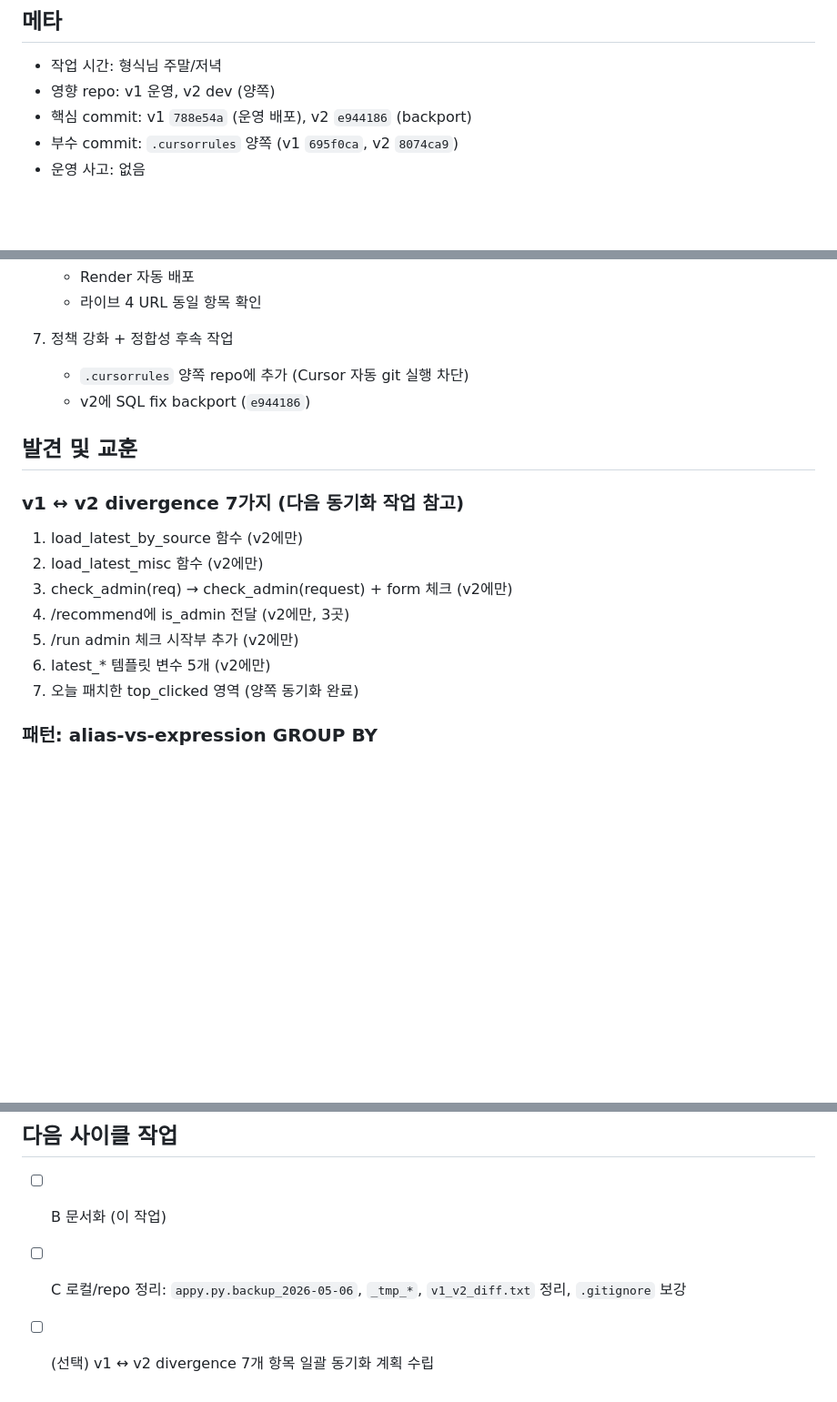
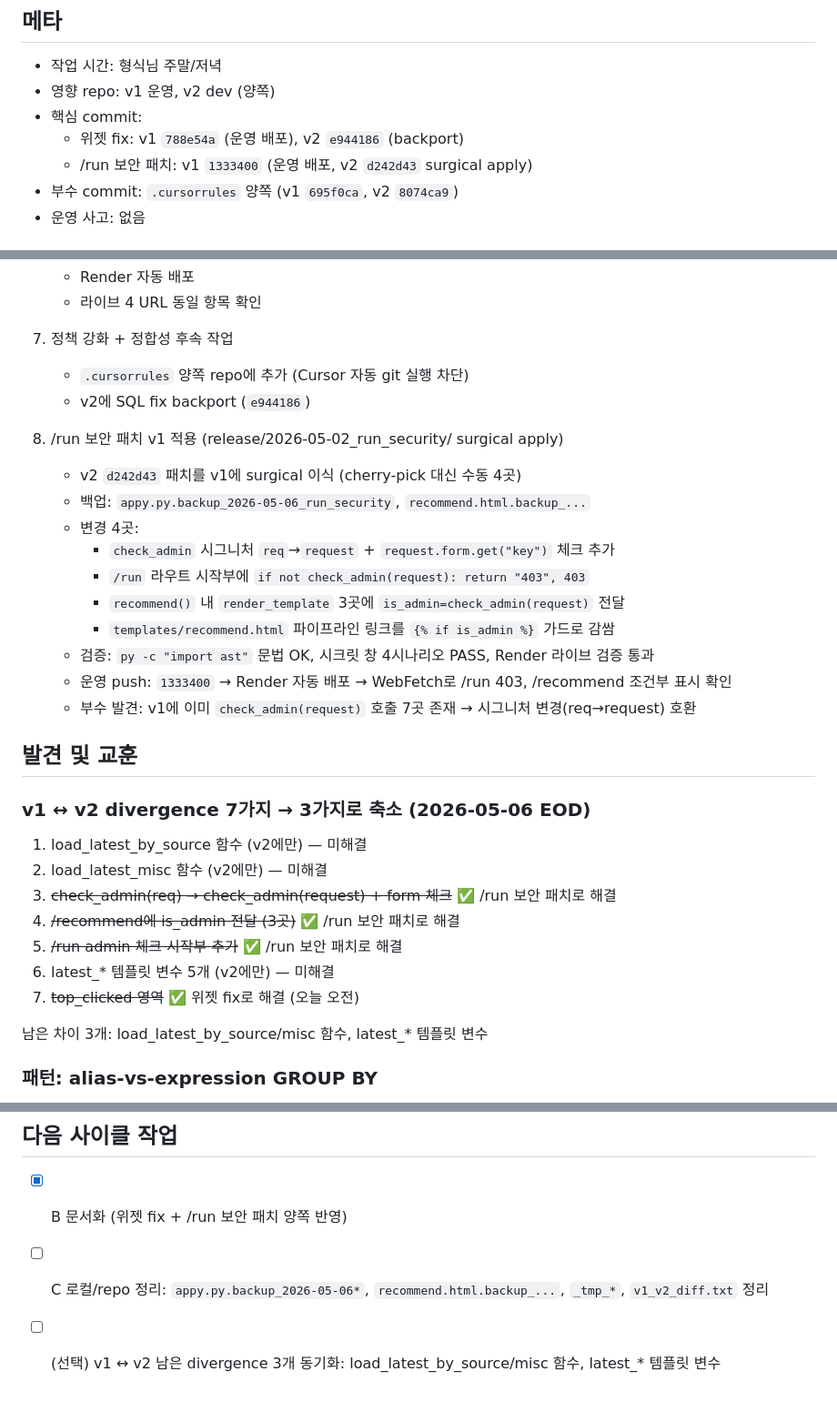
Before and after one commit to hover9710-beep/Job-bizgov-platform, a Markdown page: docs/daily/2026-05-06.md, 3 parts joined by grey strips. Shown at 91% size. GitHub-like rendering; blank space fills up the shorter version.

Commit message:
docs: 2026-05-06 일지 갱신 - /run 보안 패치 v1 배포 + divergence 7→3 축소

```diff
--- a/docs/daily/2026-05-06.md
+++ b/docs/daily/2026-05-06.md
@@ -3,7 +3,9 @@
 ## 메타
 - 작업 시간: 형식님 주말/저녁
 - 영향 repo: v1 운영, v2 dev (양쪽)
-- 핵심 commit: v1 `788e54a` (운영 배포), v2 `e944186` (backport)
+- 핵심 commit:
+  - 위젯 fix: v1 `788e54a` (운영 배포), v2 `e944186` (backport)
+  - /run 보안 패치: v1 `1333400` (운영 배포, v2 `d242d43` surgical apply)
 - 부수 commit: `.cursorrules` 양쪽 (v1 `695f0ca`, v2 `8074ca9`)
 - 운영 사고: 없음
 
@@ -45,16 +47,30 @@
    - `.cursorrules` 양쪽 repo에 추가 (Cursor 자동 git 실행 차단)
    - v2에 SQL fix backport (`e944186`)
 
+8. /run 보안 패치 v1 적용 (release/2026-05-02_run_security/ surgical apply)
+   - v2 `d242d43` 패치를 v1에 surgical 이식 (cherry-pick 대신 수동 4곳)
+   - 백업: `appy.py.backup_2026-05-06_run_security`, `recommend.html.backup_...`
+   - 변경 4곳:
+     - `check_admin` 시그니처 `req`→`request` + `request.form.get("key")` 체크 추가
+     - `/run` 라우트 시작부에 `if not check_admin(request): return "403", 403`
+     - `recommend()` 내 `render_template` 3곳에 `is_admin=check_admin(request)` 전달
+     - `templates/recommend.html` 파이프라인 링크를 `{% if is_admin %}` 가드로 감쌈
+   - 검증: `py -c "import ast"` 문법 OK, 시크릿 창 4시나리오 PASS, Render 라이브 검증 통과
+   - 운영 push: `1333400` → Render 자동 배포 → WebFetch로 /run 403, /recommend 조건부 표시 확인
+   - 부수 발견: v1에 이미 `check_admin(request)` 호출 7곳 존재 → 시그니처 변경(req→request) 호환
+
 ## 발견 및 교훈
 
-### v1 ↔ v2 divergence 7가지 (다음 동기화 작업 참고)
-1. load_latest_by_source 함수 (v2에만)
-2. load_latest_misc 함수 (v2에만)
-3. check_admin(req) → check_admin(request) + form 체크 (v2에만)
-4. /recommend에 is_admin 전달 (v2에만, 3곳)
-5. /run admin 체크 시작부 추가 (v2에만)
-6. latest_* 템플릿 변수 5개 (v2에만)
-7. 오늘 패치한 top_clicked 영역 (양쪽 동기화 완료)
+### v1 ↔ v2 divergence 7가지 → 3가지로 축소 (2026-05-06 EOD)
+1. load_latest_by_source 함수 (v2에만) — 미해결
+2. load_latest_misc 함수 (v2에만) — 미해결
+3. ~~check_admin(req) → check_admin(request) + form 체크~~ ✅ /run 보안 패치로 해결
+4. ~~/recommend에 is_admin 전달 (3곳)~~ ✅ /run 보안 패치로 해결
+5. ~~/run admin 체크 시작부 추가~~ ✅ /run 보안 패치로 해결
+6. latest_* 템플릿 변수 5개 (v2에만) — 미해결
+7. ~~top_clicked 영역~~ ✅ 위젯 fix로 해결 (오늘 오전)
+
+남은 차이 3개: load_latest_by_source/misc 함수, latest_* 템플릿 변수
 
 ### 패턴: alias-vs-expression GROUP BY
 LEFT JOIN 후 SELECT에서 동일 alias로 다른 테이블 컬럼을 통합할 때, GROUP BY에서 alias 사용 시 SQLite는 ambiguity 판정 가능. expression 그대로 쓰는 게 안전.
@@ -71,6 +87,6 @@ Cursor가 사용자 동의 없이 git commit + push를 자동 실행. 메모리
 - 롤백 지점: `bc1c44b85157a540356c1792cff87681562af245`
 
 ## 다음 사이클 작업
-- [ ] B 문서화 (이 작업)
-- [ ] C 로컬/repo 정리: `appy.py.backup_2026-05-06`, `_tmp_*`, `v1_v2_diff.txt` 정리, `.gitignore` 보강
-- [ ] (선택) v1 ↔ v2 divergence 7개 항목 일괄 동기화 계획 수립
+- [x] B 문서화 (위젯 fix + /run 보안 패치 양쪽 반영)
+- [ ] C 로컬/repo 정리: `appy.py.backup_2026-05-06*`, `recommend.html.backup_...`, `_tmp_*`, `v1_v2_diff.txt` 정리
+- [ ] (선택) v1 ↔ v2 남은 divergence 3개 동기화: load_latest_by_source/misc 함수, latest_* 템플릿 변수
```
